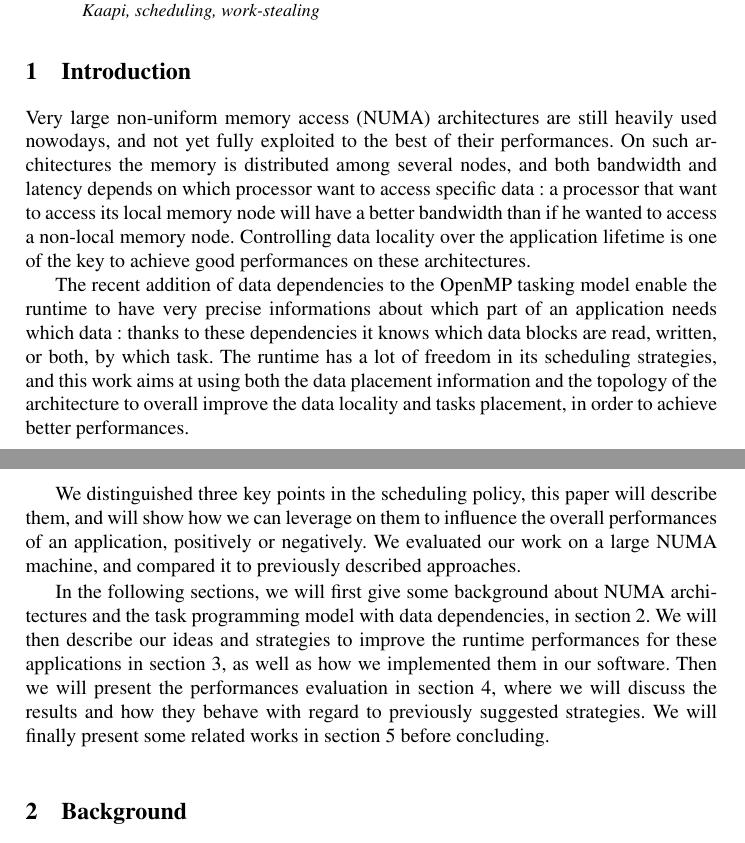
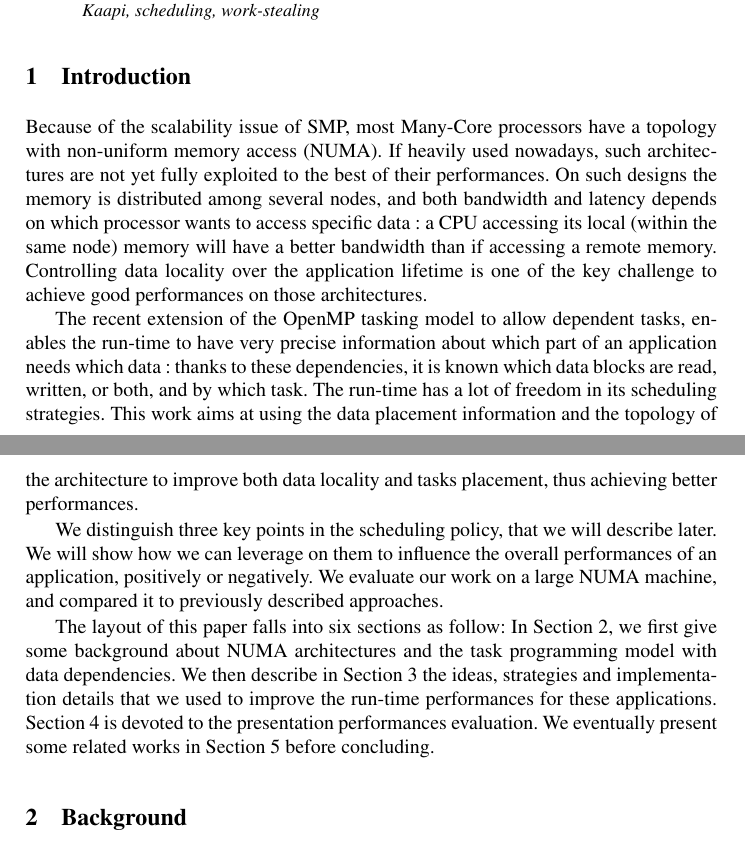
Before and after one commit to viroulep/phd-thesis, a LaTeX paper (papers/europar2016/europar2016.tex): two parts of pages 1 and 2 of 14, joined at a grey line, cut so that both start at the same text. Compiled offline with pdfLaTeX.

Commit message:
intro rephrase

```diff
--- a/papers/europar2016/europar2016.tex
+++ b/papers/europar2016/europar2016.tex
@@ -155,37 +155,35 @@ emph={[5]cw}, emphstyle={[5]\color{DarkViolet}\bfseries},
 
 \section{Introduction}
 
-Very large non-uniform memory access (NUMA) architectures are still heavily used
-nowodays, and not yet fully exploited to the best of their performances.
-On such architectures the memory is distributed among several nodes, and
-both bandwidth and latency depends on which processor want to access specific data :
-a processor that want to access its local memory node will have a better bandwidth
-than if he wanted to access a non-local memory node.
-Controlling data locality over the application lifetime is one of the key to
-achieve good performances on these architectures.
+Because of the scalability issue of SMP, most Many-Core processors have a topology with non-uniform memory access (NUMA). If heavily used
+nowadays, such architectures are not yet fully exploited to the best of their performances.
+On such designs the memory is distributed among several nodes, and
+both bandwidth and latency depends on which processor wants to access specific data~:
+a CPU accessing its local (within the same node) memory will have a better bandwidth
+than if accessing a remote memory.
+Controlling data locality over the application lifetime is one of the key challenge to
+achieve good performances on those architectures.
 
-The recent addition of data dependencies to the OpenMP tasking model enable the
-runtime to have very precise informations about which part of an application
-needs which data : thanks to these dependencies it knows which data blocks are read,
-written, or both, by which task.
-The runtime has a lot of freedom in its scheduling strategies, and this work aims
-at using both the data placement information and the topology of the architecture
-to overall improve the data locality and tasks placement, in order to achieve better performances.
+The recent extension of the OpenMP tasking model to allow dependent tasks, enables the
+run-time to have very precise information about which part of an application
+needs which data~: thanks to these dependencies, it is known which data blocks are read,
+written, or both, and by which task.
+The run-time has a lot of freedom in its scheduling strategies. This work aims
+at using the data placement information and the topology of the architecture
+to improve both data locality and tasks placement, thus achieving better performances.
 
-We distinguished three key points in the scheduling policy, this paper
-will describe them, and will show how we can leverage on them to influence the
+We distinguish three key points in the scheduling policy, that we will describe later.
+We will show how we can leverage on them to influence the
 overall performances of an application, positively or negatively.
-We evaluated our work on a large NUMA machine, and compared it to previously described
+We evaluate our work on a large NUMA machine, and compared it to previously described
 approaches.
 
-In the following sections, we will first give some background about NUMA architectures
-and the task programming model with data dependencies, in section \ref{sec:background}.
-We will then describe our ideas and strategies to improve the runtime performances
-for these applications in section \ref{sec:contributions},
-as well as how we implemented them in our software. Then we will present the performances
-evaluation in section \ref{sec:performances-evaluation}, where we will discuss
-the results and how they behave with regard to previously suggested strategies.
-We will finally present some related works in section \ref{sec:related-work}
+The layout of this paper falls into six sections as follow:
+In Section~\ref{sec:background}, we first give some background about NUMA architectures
+and the task programming model with data dependencies.
+We  then describe in Section~\ref{sec:contributions} the ideas, strategies and implementation details that we used to improve the run-time performances
+for these applications. Section~\ref{sec:performances-evaluation} is devoted to the presentation performances evaluation.
+We eventually present some related works in Section~\ref{sec:related-work}
 before concluding.
 
 
```
